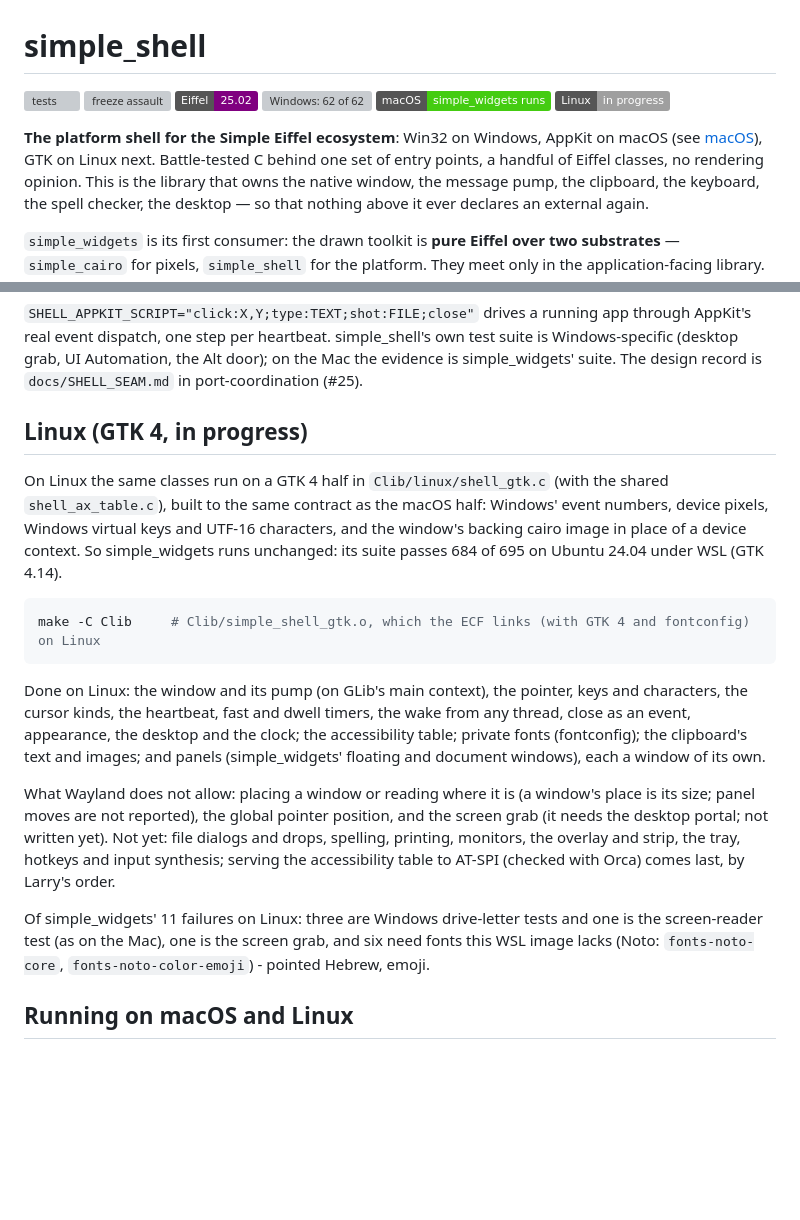
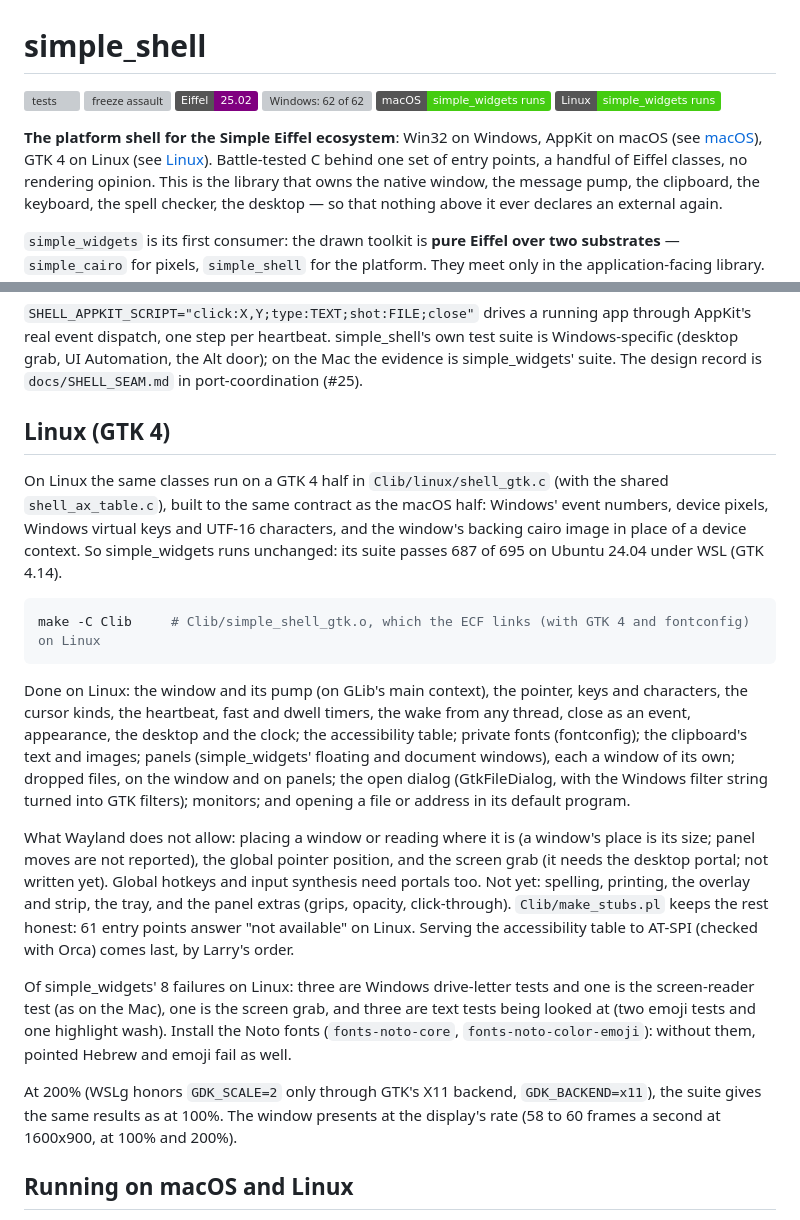
Before and after one commit to simple-eiffel/simple_shell, a Markdown page: README.md, 2 parts joined by grey strips. Drawn GitHub-style; badges without logos; blank space fills up the shorter version; grey boxes are pictures that could not be loaded.

Commit message:
README: where things stand on 2026-11-08
Today's merged work on Windows, Linux and macOS: simple_widgets on all three over
simple_shell (Windows 695/695, macOS 691/695, Linux 687/695), simple_gui's 40 shared tests,
lazy tables with the session row cache and its encryption, and the session seal on Windows.

Co-Authored-By: Claude Opus 5.5 <noreply@anthropic.com>
Claude-Session: https://claude.ai/code/session_01LuozTFSgb5o7zqvYsvvgmV

````diff
--- a/README.md
+++ b/README.md
@@ -1,10 +1,10 @@
 # simple_shell
 
 ![tests](https://img.shields.io/badge/tests-62%2F62-brightgreen) ![freeze assault](https://img.shields.io/badge/freeze%20assault-4%2F4-brightgreen) ![language](https://img.shields.io/badge/Eiffel-25.02-purple)
-![Windows: 62 of 62](https://img.shields.io/badge/Windows-62%2F62-0078D6?logo=windows&logoColor=white) ![macOS: simple_widgets runs](https://img.shields.io/badge/macOS-simple__widgets%20runs-success?logo=apple) ![Linux: in progress](https://img.shields.io/badge/Linux-in%20progress-lightgray)
+![Windows: 62 of 62](https://img.shields.io/badge/Windows-62%2F62-0078D6?logo=windows&logoColor=white) ![macOS: simple_widgets runs](https://img.shields.io/badge/macOS-simple__widgets%20runs-success?logo=apple) ![Linux: simple_widgets runs](https://img.shields.io/badge/Linux-simple__widgets%20runs-success?logo=linux&logoColor=white)
 
 **The platform shell for the Simple Eiffel ecosystem**: Win32 on Windows, AppKit on
-macOS (see [macOS](#macos-131)), GTK on Linux next. Battle-tested C behind
+macOS (see [macOS](#macos-131)), GTK 4 on Linux (see [Linux](#linux-gtk-4)). Battle-tested C behind
 one set of entry points, a handful of Eiffel classes, no rendering opinion. This is the
 library that owns the native window, the message pump, the clipboard, the
 keyboard, the spell checker, the desktop — so that nothing above it ever
@@ -234,13 +234,13 @@ AppKit's real event dispatch, one step per heartbeat. simple_shell's own test su
 Windows-specific (desktop grab, UI Automation, the Alt door); on the Mac the evidence is
 simple_widgets' suite. The design record is `docs/SHELL_SEAM.md` in port-coordination (#25).
 
-## Linux (GTK 4, in progress)
+## Linux (GTK 4)
 
 On Linux the same classes run on a GTK 4 half in `Clib/linux/shell_gtk.c` (with the shared
 `shell_ax_table.c`), built to the same contract as the macOS half: Windows' event numbers,
 device pixels, Windows virtual keys and UTF-16 characters, and the window's backing cairo
 image in place of a device context. So simple_widgets runs unchanged: its suite passes
-684 of 695 on Ubuntu 24.04 under WSL (GTK 4.14).
+687 of 695 on Ubuntu 24.04 under WSL (GTK 4.14).
 
 ```bash
 make -C Clib     # Clib/simple_shell_gtk.o, which the ECF links (with GTK 4 and fontconfig) on Linux
@@ -249,18 +249,28 @@ make -C Clib     # Clib/simple_shell_gtk.o, which the ECF links (with GTK 4 and
 Done on Linux: the window and its pump (on GLib's main context), the pointer, keys and
 characters, the cursor kinds, the heartbeat, fast and dwell timers, the wake from any
 thread, close as an event, appearance, the desktop and the clock; the accessibility table;
-private fonts (fontconfig); the clipboard's text and images; and panels (simple_widgets'
-floating and document windows), each a window of its own.
+private fonts (fontconfig); the clipboard's text and images; panels (simple_widgets'
+floating and document windows), each a window of its own; dropped files, on the window
+and on panels; the open dialog (GtkFileDialog, with the Windows filter string turned into
+GTK filters); monitors; and opening a file or address in its default program.
 
 What Wayland does not allow: placing a window or reading where it is (a window's place is
 its size; panel moves are not reported), the global pointer position, and the screen grab
-(it needs the desktop portal; not written yet). Not yet: file dialogs and drops, spelling,
-printing, monitors, the overlay and strip, the tray, hotkeys and input synthesis; serving
-the accessibility table to AT-SPI (checked with Orca) comes last, by Larry's order.
+(it needs the desktop portal; not written yet). Global hotkeys and input synthesis need
+portals too. Not yet: spelling, printing, the overlay and strip, the tray, and the panel
+extras (grips, opacity, click-through). `Clib/make_stubs.pl` keeps the rest honest: 61
+entry points answer "not available" on Linux. Serving the accessibility table to AT-SPI
+(checked with Orca) comes last, by Larry's order.
 
-Of simple_widgets' 11 failures on Linux: three are Windows drive-letter tests and one is the
-screen-reader test (as on the Mac), one is the screen grab, and six need fonts this WSL
-image lacks (Noto: `fonts-noto-core`, `fonts-noto-color-emoji`) - pointed Hebrew, emoji.
+Of simple_widgets' 8 failures on Linux: three are Windows drive-letter tests and one is the
+screen-reader test (as on the Mac), one is the screen grab, and three are text tests being
+looked at (two emoji tests and one highlight wash). Install the Noto fonts
+(`fonts-noto-core`, `fonts-noto-color-emoji`): without them, pointed Hebrew and emoji fail
+as well.
+
+At 200% (WSLg honors `GDK_SCALE=2` only through GTK's X11 backend, `GDK_BACKEND=x11`), the
+suite gives the same results as at 100%. The window presents at the display's rate (58 to
+60 frames a second at 1600x900, at 100% and 200%).
 
 ## Running on macOS and Linux
 
````
